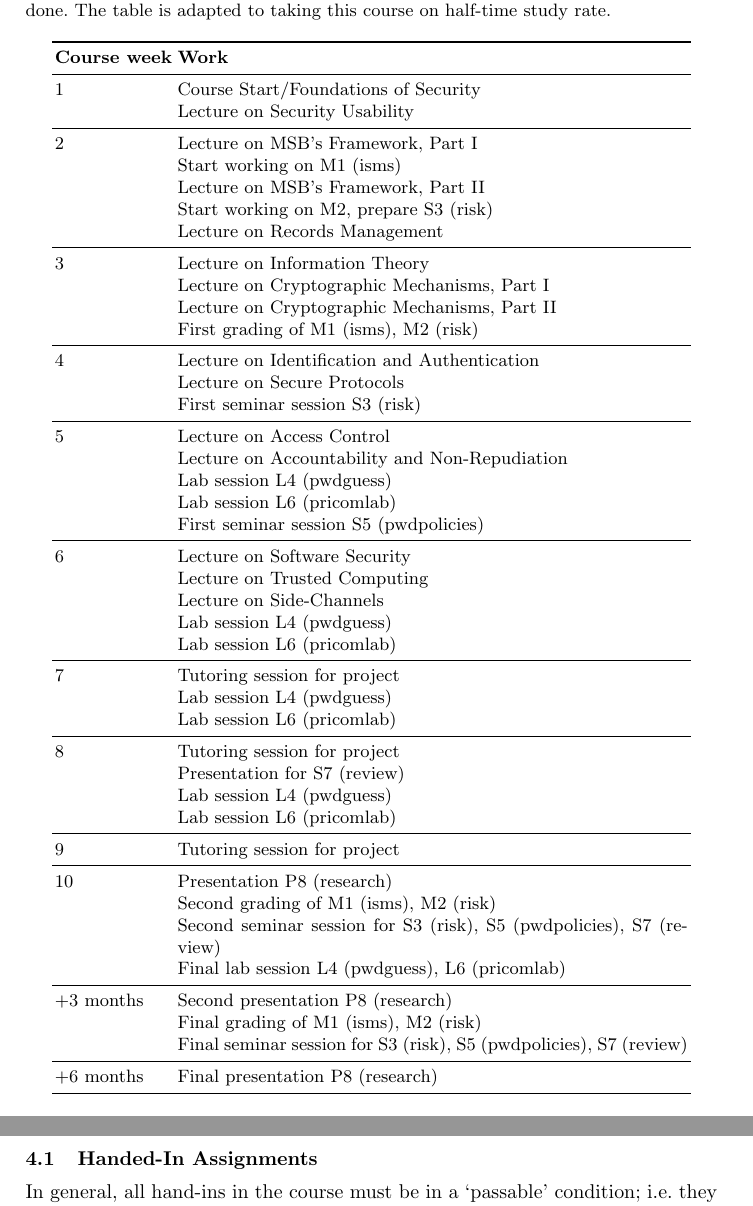
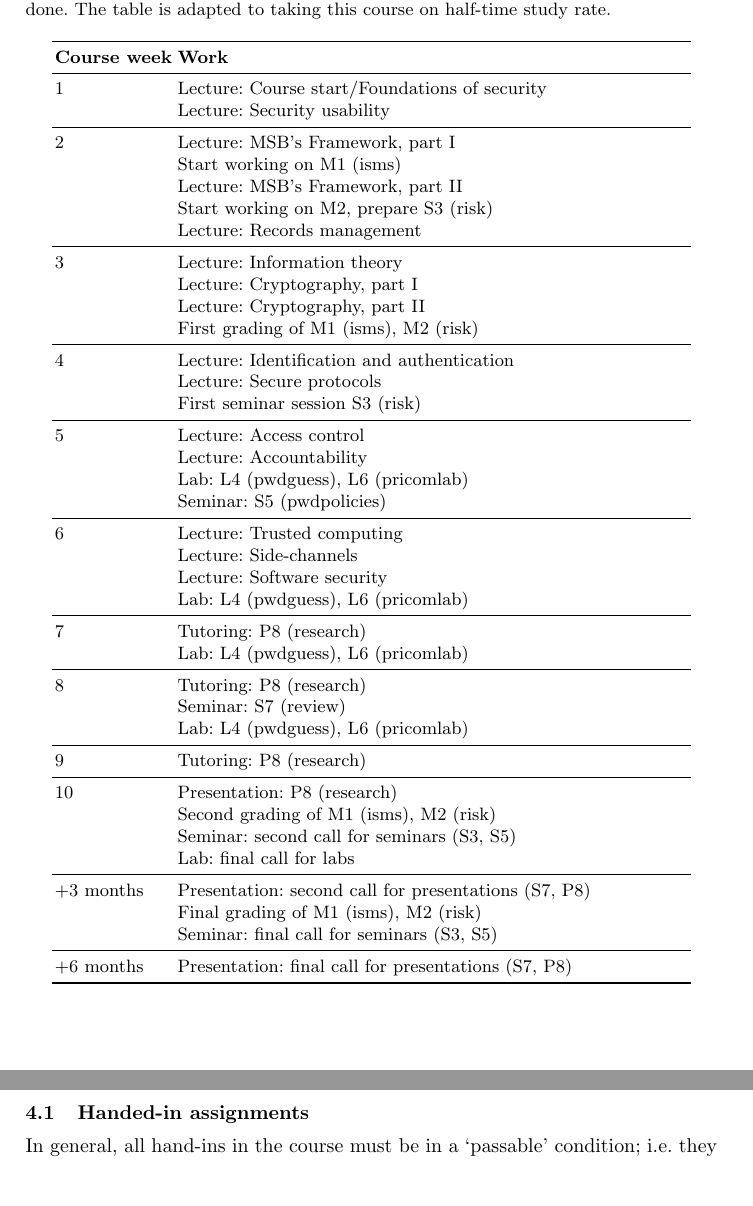
Before and after one commit to OpenSecEd/infosec, a LaTeX paper (studyguide/studyguide.tex, which reads studyguide/contents.tex): two parts of pages 3 and 6 of 6, joined at a grey line, cut so that both start at the same text, the shorter picture padded with empty space. Compiled offline with pdfLaTeX; a LaTeX package or settings file that is missing is left out.

Commit message:
Adapts schedule

```diff
--- a/studyguide/contents.tex
+++ b/studyguide/contents.tex
@@ -83,70 +83,66 @@ the following sections.
     \textbf{Course week}	& \textbf{Work} \\
     \midrule
     1
-      & Course Start/Foundations of Security\\
-      & Lecture on Security Usability\\
+    & Lecture: Course start/Foundations of security\\
+    & Lecture: Security usability\\
     %& Start working on L0 (privacy)\\
     \midrule
     2
-      & Lecture on MSB's Framework, Part I\\
+    & Lecture: MSB's Framework, part I\\
     & Start working on M1 (isms)\\
-      & Lecture on MSB's Framework, Part II\\
+    & Lecture: MSB's Framework, part II\\
     & Start working on M2, prepare S3 (risk)\\
-      & Lecture on Records Management\\
+    & Lecture: Records management\\
     \midrule
     3
-      & Lecture on Information Theory\\
-      & Lecture on Cryptographic Mechanisms, Part I\\
-      & Lecture on Cryptographic Mechanisms, Part II\\
+    & Lecture: Information theory\\
+    & Lecture: Cryptography, part I\\
+    & Lecture: Cryptography, part II\\
     & First grading of M1 (isms), M2 (risk)\\
     \midrule
     4
-      & Lecture on Identification and Authentication\\
-      & Lecture on Secure Protocols\\
+    & Lecture: Identification and authentication\\
+    & Lecture: Secure protocols\\
     & First seminar session S3 (risk)\\
     \midrule
     5
-      & Lecture on Access Control\\
-      & Lecture on Accountability and Non-Repudiation\\
-      & Lab session L4 (pwdguess)\\
-      & Lab session L6 (pricomlab)\\
-      & First seminar session S5 (pwdpolicies)\\
+    & Lecture: Access control\\
+    & Lecture: Accountability\\
+    & Lab: L4 (pwdguess), L6 (pricomlab)\\
+    & Seminar: S5 (pwdpolicies)\\
     \midrule
     6
-      & Lecture on Software Security\\
-      & Lecture on Trusted Computing\\
-      & Lecture on Side-Channels\\
-      & Lab session L4 (pwdguess)\\
-      & Lab session L6 (pricomlab)\\
+    & Lecture: Trusted computing\\
+    & Lecture: Side-channels\\
+    & Lecture: Software security\\
+    & Lab: L4 (pwdguess), L6 (pricomlab)\\
     \midrule
     7
-      & Tutoring session for project\\
-      & Lab session L4 (pwdguess)\\
-      & Lab session L6 (pricomlab)\\
+    & Tutoring: P8 (research)\\
+    & Lab: L4 (pwdguess), L6 (pricomlab)\\
     \midrule
     8
-      & Tutoring session for project\\
-      & Presentation for S7 (review)\\
-      & Lab session L4 (pwdguess)\\
-      & Lab session L6 (pricomlab)\\
+    & Tutoring: P8 (research)\\
+    & Seminar: S7 (review)\\
+    & Lab: L4 (pwdguess), L6 (pricomlab)\\
     %& Presentation for L0 (privacy)\\
     \midrule
     9
-      & Tutoring session for project\\
+    & Tutoring: P8 (research)\\
     \midrule
     10
-      & Presentation P8 (research)\\
+    & Presentation: P8 (research)\\
     & Second grading of M1 (isms), M2 (risk)\\
-      & Second seminar session for S3 (risk), S5 (pwdpolicies), S7 (review)\\
-      & Final lab session L4 (pwdguess), L6 (pricomlab)\\
+    & Seminar: second call for seminars (S3, S5)\\
+    & Lab: final call for labs\\
     \midrule
     +3 months
-      & Second presentation P8 (research)\\
+    & Presentation: second call for presentations (S7, P8)\\
     & Final grading of M1 (isms), M2 (risk)\\
-      & Final seminar session for S3 (risk), S5 (pwdpolicies), S7 (review)\\
+    & Seminar: final call for seminars (S3, S5)\\
     \midrule
     +6 months
-      & Final presentation P8 (research)\\
+    & Presentation: final call for presentations (S7, P8)\\
     \bottomrule
   \end{tabular}
 \end{table}
@@ -266,7 +262,7 @@ These are both graded pass (P) or fail (F), and are reported with the project
 to LADOK\@.
 The grade of the project will also be the grade of the course total.
 
-\subsection{Handed-In Assignments}
+\subsection{Handed-in assignments}
 
 In general, all hand-ins in the course must be in a \enquote{passable}
 condition; i.e.~they must be well-written, grammatically correct and without
```
Also changed, not shown: studyguide/contents.tex (54 more changed lines). Lines whose indentation alone changed are shown as unchanged.
